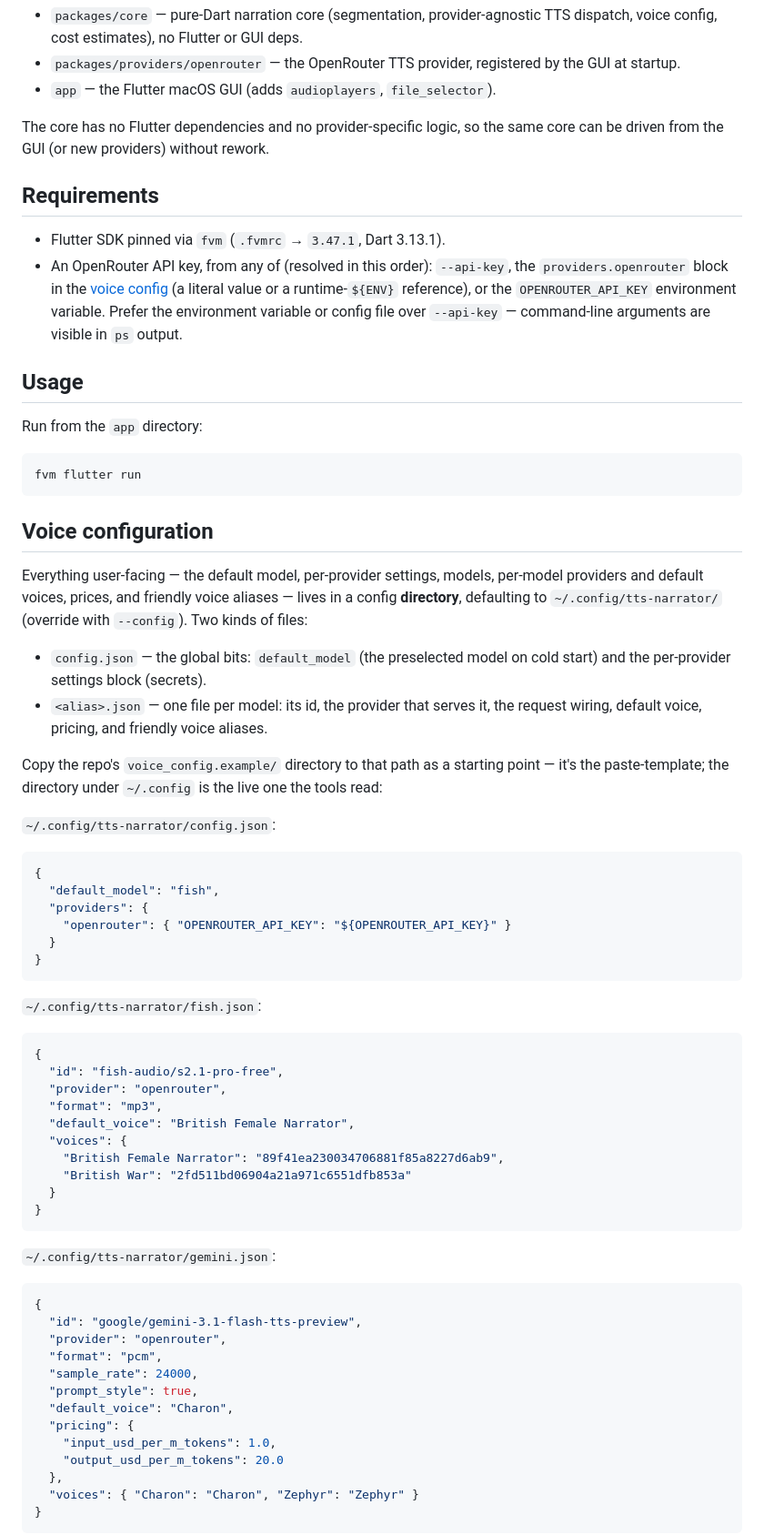
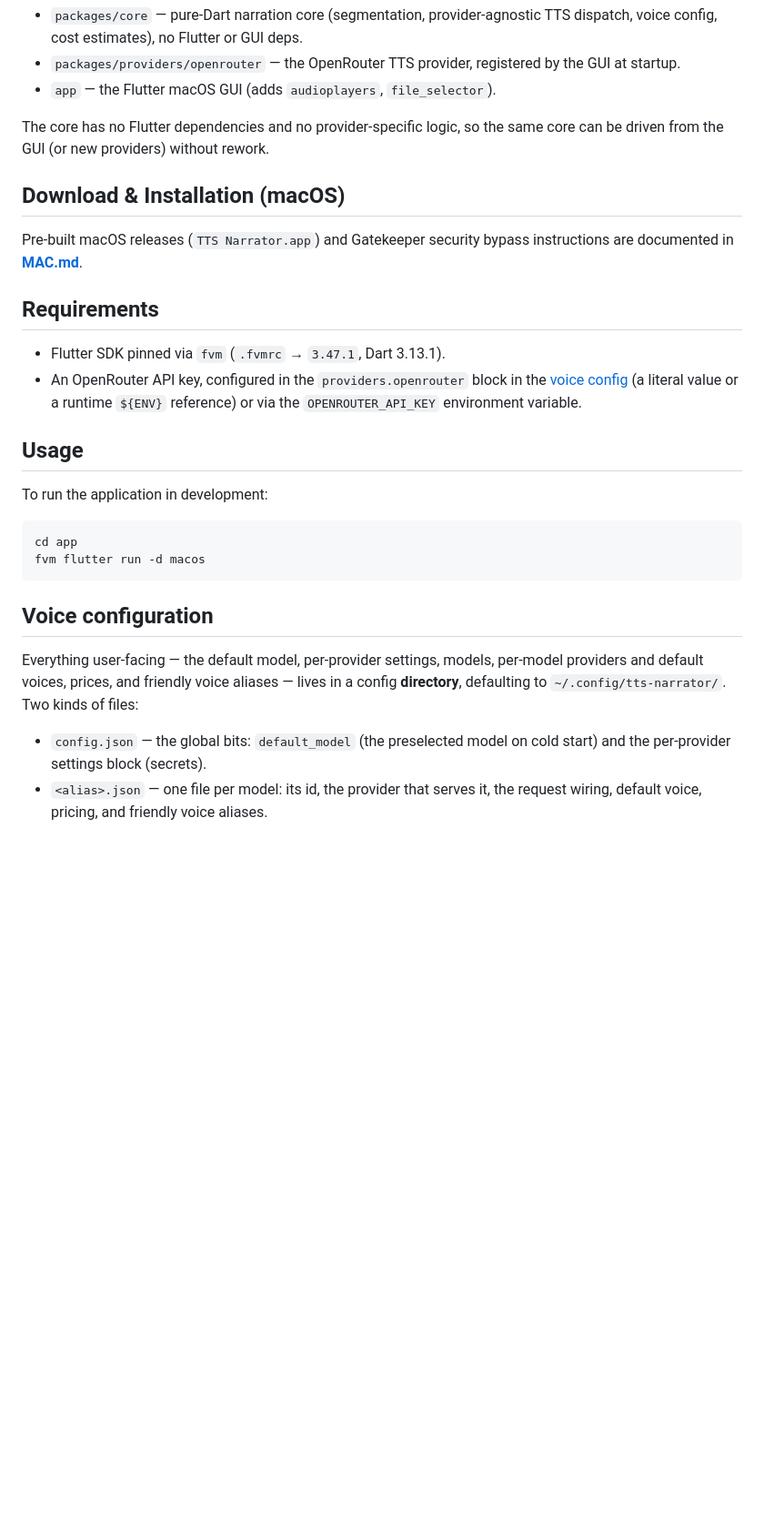
Before and after one commit to ianfoot/tts-narrator, a Markdown page: README.md, the part around one of its changes. Shown at 91% size. Drawn GitHub-style; blank space fills up the shorter version.

Commit message:
chore: updated README files

````diff
--- a/README.md
+++ b/README.md
@@ -19,81 +19,31 @@ A Dart **pub workspace** with three packages:
 The core has no Flutter dependencies and no provider-specific logic, so the same
 core can be driven from the GUI (or new providers) without rework.
 
+## Download & Installation (macOS)
+
+Pre-built macOS releases (`TTS Narrator.app`) and Gatekeeper security bypass instructions are documented in **[MAC.md](MAC.md)**.
+
 ## Requirements
 
 - Flutter SDK pinned via `fvm` (`.fvmrc` → `3.47.1`, Dart 3.13.1).
-- An OpenRouter API key, from any of (resolved in this order): `--api-key`,
-  the `providers.openrouter` block in the [voice config](#voice-configuration)
-  (a literal value or a runtime-`${ENV}` reference), or the
-  `OPENROUTER_API_KEY` environment variable. Prefer the environment
-  variable or config file over `--api-key` — command-line arguments are
-  visible in `ps` output.
+- An OpenRouter API key, configured in the `providers.openrouter` block in the [voice config](#voice-configuration) (a literal value or a runtime `${ENV}` reference) or via the `OPENROUTER_API_KEY` environment variable.
 
 ## Usage
 
-Run from the `app` directory:
+To run the application in development:
 
-```
-fvm flutter run
+```bash
+cd app
+fvm flutter run -d macos
 ```
 
 ## Voice configuration
 
 Everything user-facing — the default model, per-provider settings, models,
 per-model providers and default voices, prices, and friendly voice aliases —
-lives in a config **directory**, defaulting to `~/.config/tts-narrator/`
-(override with `--config`). Two kinds of files:
+lives in a config **directory**, defaulting to `~/.config/tts-narrator/`. Two kinds of files:
 
 - `config.json` — the global bits: `default_model` (the preselected model on
   cold start) and the per-provider settings block (secrets).
 - `<alias>.json` — one file per model: its id, the provider that serves it,
   the request wiring, default voice, pricing, and friendly voice aliases.
-
-Copy the repo's `voice_config.example/` directory to that path as a starting
-point — it's the paste-template; the directory under `~/.config` is the live
-one the tools read:
-
-`~/.config/tts-narrator/config.json`:
-
-```json
-{
-  "default_model": "fish",
-  "providers": {
-    "openrouter": { "OPENROUTER_API_KEY": "${OPENROUTER_API_KEY}" }
-  }
-}
-```
-
-`~/.config/tts-narrator/fish.json`:
-
-```json
-{
-  "id": "fish-audio/s2.1-pro-free",
-  "provider": "openrouter",
-  "format": "mp3",
-  "default_voice": "British Female Narrator",
-  "voices": {
-    "British Female Narrator": "89f41ea230034706881f85a8227d6ab9",
-    "British War": "2fd511bd06904a21a971c6551dfb853a"
-  }
-}
-```
-
-`~/.config/tts-narrator/gemini.json`:
-
-```json
-{
-  "id": "google/gemini-3.1-flash-tts-preview",
-  "provider": "openrouter",
-  "format": "pcm",
-  "sample_rate": 24000,
-  "prompt_style": true,
-  "default_voice": "Charon",
-  "pricing": {
-    "input_usd_per_m_tokens": 1.0,
-    "output_usd_per_m_tokens": 20.0
-  },
-  "voices": { "Charon": "Charon", "Zephyr": "Zephyr" }
-}
-```
-
````
Also changed, not shown: other parts of README.md (+20 -99 lines), MAC.md (added, +29 -0 lines), docs/COMPILING.md (deleted, +0 -23 lines).
